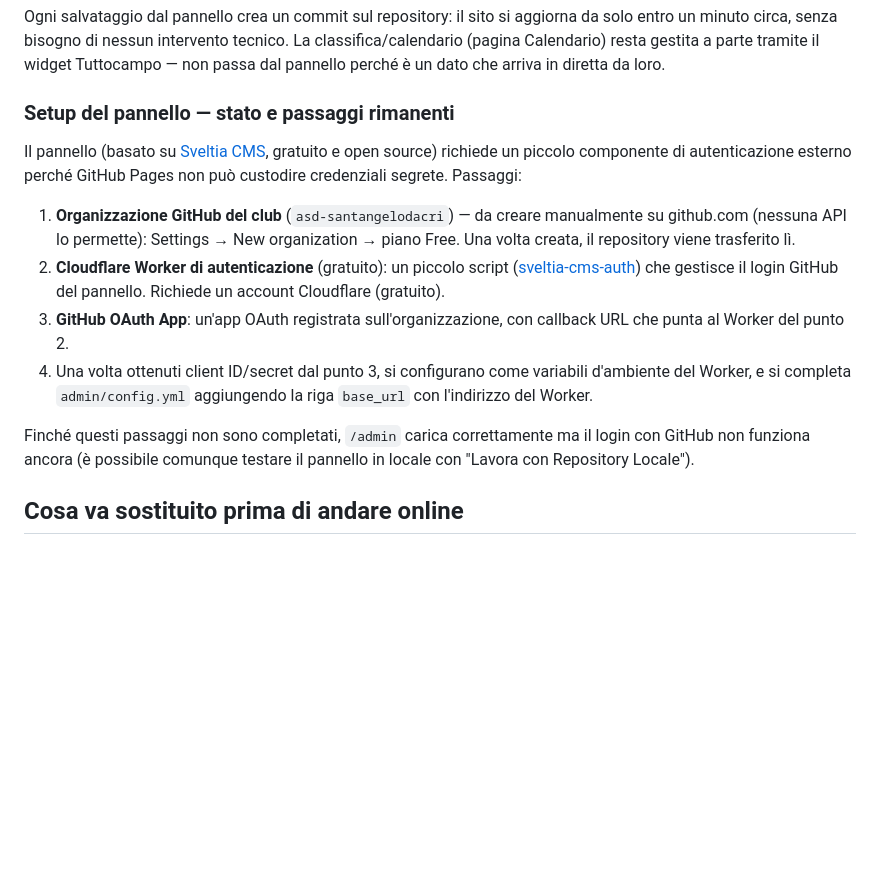
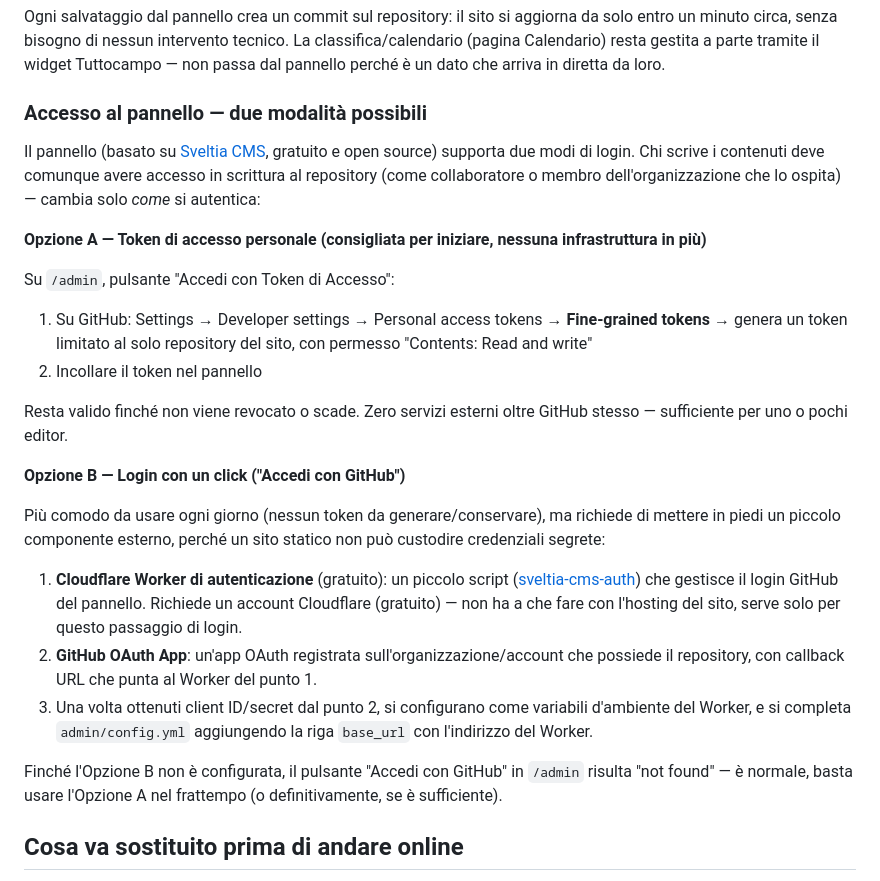
Before and after one commit to antoromano/santangelodacri-sito, a Markdown page: README.md, the part around the change. GitHub-like rendering; blank space fills up the shorter version.

Commit message:
Chiarisci nel README che Cloudflare serve solo per il login one-click
Documenta l'accesso al pannello via token di accesso personale come
alternativa che non richiede nessuna infrastruttura aggiuntiva.

Co-Authored-By: Claude Sonnet 5 <noreply@anthropic.com>

```diff
--- a/README.md
+++ b/README.md
@@ -59,29 +59,47 @@ tecnico. La classifica/calendario (pagina Calendario) resta gestita a parte
 tramite il widget Tuttocampo — non passa dal pannello perché è un dato che
 arriva in diretta da loro.
 
-### Setup del pannello — stato e passaggi rimanenti
+### Accesso al pannello — due modalità possibili
 
 Il pannello (basato su [Sveltia CMS](https://sveltiacms.app), gratuito e
-open source) richiede un piccolo componente di autenticazione esterno
-perché GitHub Pages non può custodire credenziali segrete. Passaggi:
+open source) supporta due modi di login. Chi scrive i contenuti deve comunque
+avere accesso in scrittura al repository (come collaboratore o membro
+dell'organizzazione che lo ospita) — cambia solo *come* si autentica:
 
-1. **Organizzazione GitHub del club** (`asd-santangelodacri`) — da creare
-   manualmente su github.com (nessuna API lo permette): Settings → New
-   organization → piano Free. Una volta creata, il repository viene
-   trasferito lì.
-2. **Cloudflare Worker di autenticazione** (gratuito): un piccolo script
+**Opzione A — Token di accesso personale (consigliata per iniziare, nessuna
+infrastruttura in più)**
+
+Su `/admin`, pulsante "Accedi con Token di Accesso":
+
+1. Su GitHub: Settings → Developer settings → Personal access tokens →
+   **Fine-grained tokens** → genera un token limitato al solo repository del
+   sito, con permesso "Contents: Read and write"
+2. Incollare il token nel pannello
+
+Resta valido finché non viene revocato o scade. Zero servizi esterni oltre
+GitHub stesso — sufficiente per uno o pochi editor.
+
+**Opzione B — Login con un click ("Accedi con GitHub")**
+
+Più comodo da usare ogni giorno (nessun token da generare/conservare), ma
+richiede di mettere in piedi un piccolo componente esterno, perché un sito
+statico non può custodire credenziali segrete:
+
+1. **Cloudflare Worker di autenticazione** (gratuito): un piccolo script
    ([sveltia-cms-auth](https://github.com/sveltia/sveltia-cms-auth)) che
    gestisce il login GitHub del pannello. Richiede un account Cloudflare
-   (gratuito).
-3. **GitHub OAuth App**: un'app OAuth registrata sull'organizzazione, con
-   callback URL che punta al Worker del punto 2.
-4. Una volta ottenuti client ID/secret dal punto 3, si configurano come
+   (gratuito) — non ha a che fare con l'hosting del sito, serve solo per
+   questo passaggio di login.
+2. **GitHub OAuth App**: un'app OAuth registrata sull'organizzazione/account
+   che possiede il repository, con callback URL che punta al Worker del
+   punto 1.
+3. Una volta ottenuti client ID/secret dal punto 2, si configurano come
    variabili d'ambiente del Worker, e si completa `admin/config.yml`
    aggiungendo la riga `base_url` con l'indirizzo del Worker.
 
-Finché questi passaggi non sono completati, `/admin` carica correttamente
-ma il login con GitHub non funziona ancora (è possibile comunque testare il
-pannello in locale con "Lavora con Repository Locale").
+Finché l'Opzione B non è configurata, il pulsante "Accedi con GitHub" in
+`/admin` risulta "not found" — è normale, basta usare l'Opzione A nel
+frattempo (o definitivamente, se è sufficiente).
 
 ## Cosa va sostituito prima di andare online
 
```
